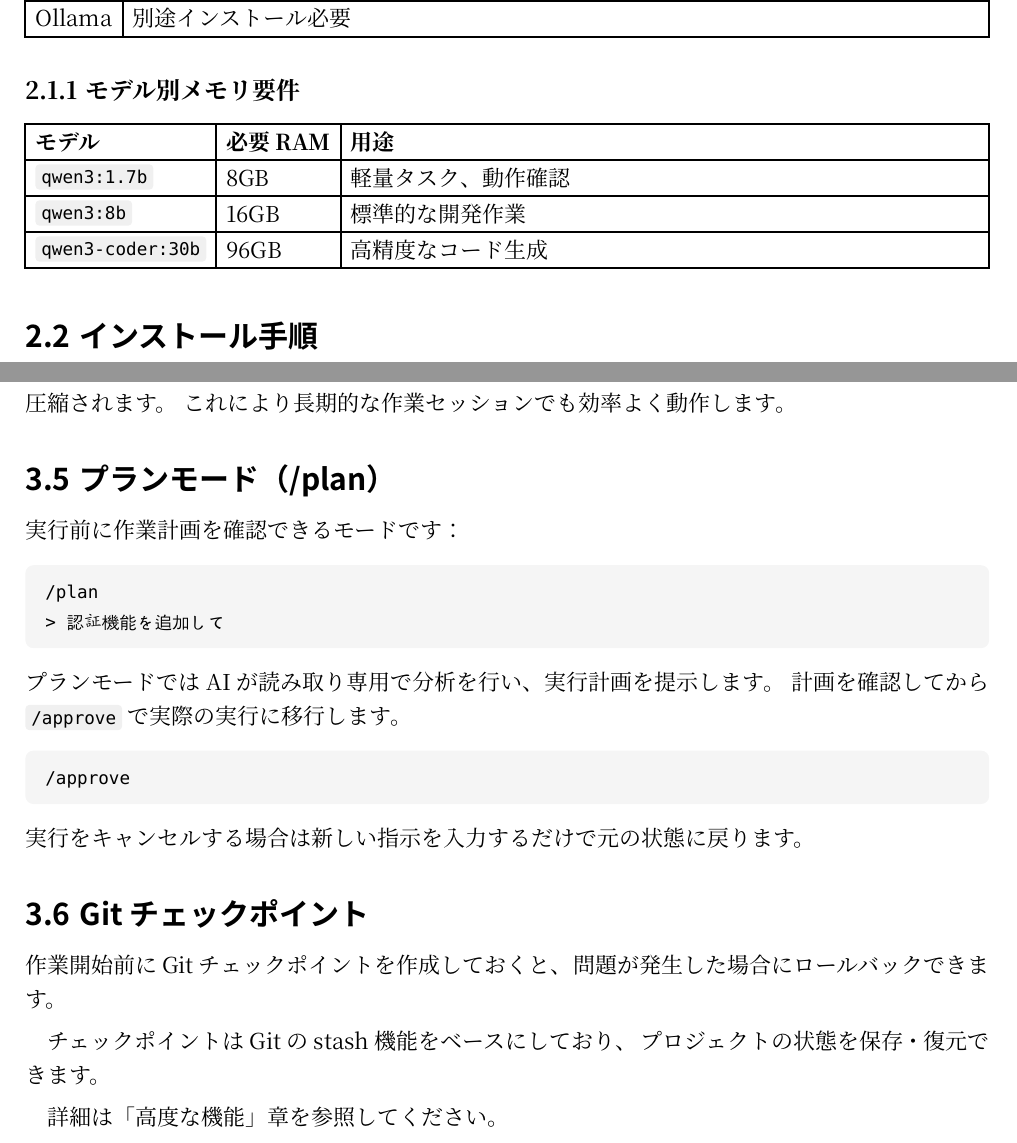
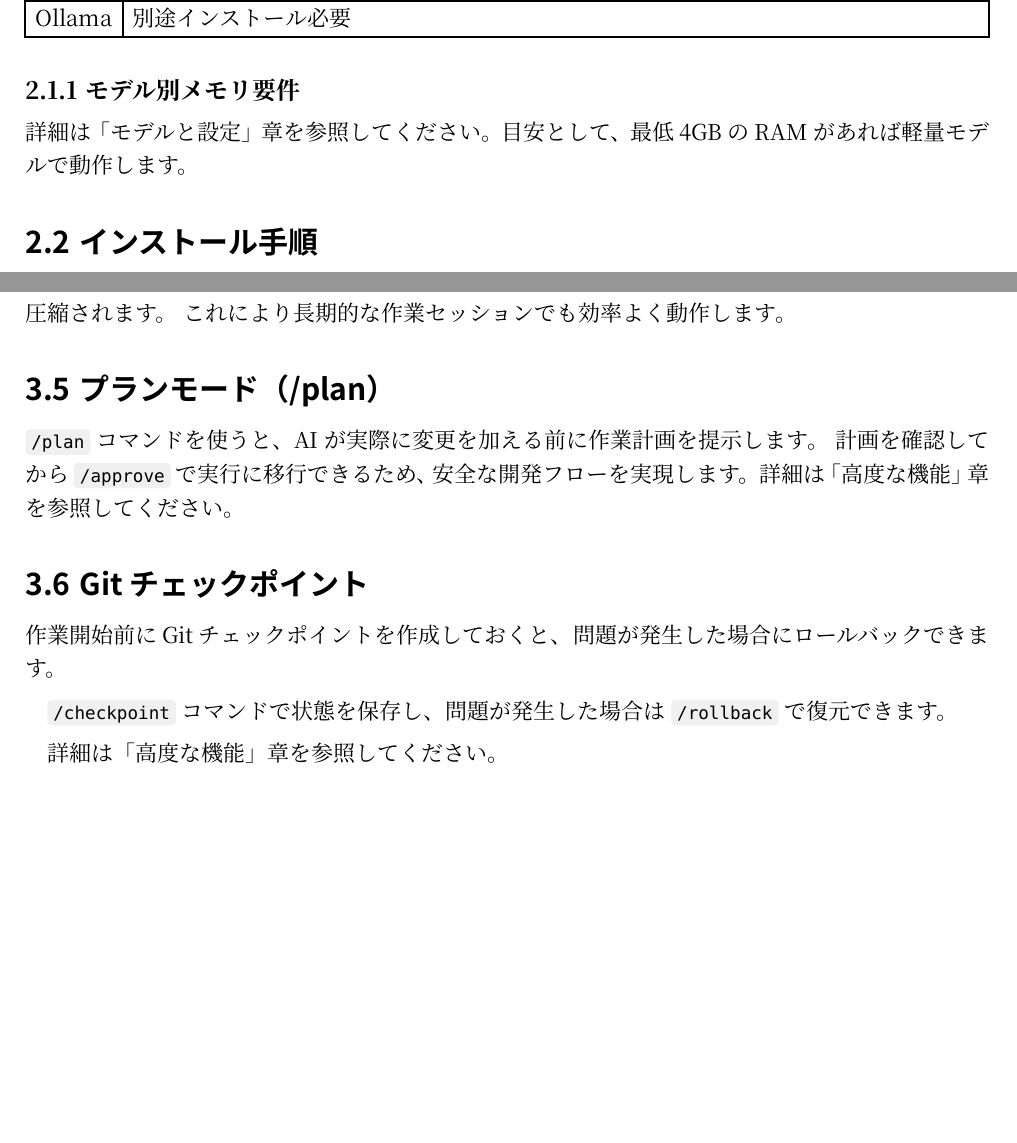
Before and after one commit to aoki-taquan/Introductory, a Typst document (guides/vibe-local/main.typ, which reads guides/vibe-local/chapters/02-インストール.typ, guides/vibe-local/chapters/03-基本操作.typ, guides/vibe-local/chapters/05-高度な機能.typ): two parts of pages 7 and 10 of 23 before the commit and two parts of pages 7 and 10 of 22 after it, joined at a grey line, cut so that both start at the same text, the shorter picture padded with empty space. Compiled offline with Typst 0.15.

Commit message:
Fix factual errors and structural issues in vibe-local guide
- Fix model RAM requirements: 96GB/16GB/8GB → 16GB+/8GB+/4GB+ (per README)
- Remove duplicate model table from ch02, add forward reference to ch06
- Fix env var table: remove =1 from variable name column
- Trim /plan intro in ch03 to avoid duplication with ch05
- Fix Git checkpoint language: replace "自動保存" with /checkpoint command
- Add /rollback command in ch03, ch05, ch07 for consistency
- Clarify MCP config uses separate mcp.json file (not INI config)
- Clarify Ollama manual install section with reason for fallback

https://claude.ai/code/session_01B18GQLeN4PNN1XY7Am4tWf

````diff
--- a/guides/vibe-local/chapters/02-インストール.typ
+++ b/guides/vibe-local/chapters/02-インストール.typ
@@ -17,14 +17,7 @@ vibe-local を利用するには以下が必要です：
 
 === モデル別メモリ要件
 
-#table(
-  columns: (auto, auto, 1fr),
-  align: (left, left, left),
-  table.header([*モデル*], [*必要 RAM*], [*用途*]),
-  [`qwen3:1.7b`], [8GB], [軽量タスク、動作確認],
-  [`qwen3:8b`], [16GB], [標準的な開発作業],
-  [`qwen3-coder:30b`], [96GB], [高精度なコード生成],
-)
+詳細は「モデルと設定」章を参照してください。目安として、最低 4GB の RAM があれば軽量モデルで動作します。
 
 == インストール手順
 
--- a/guides/vibe-local/chapters/03-基本操作.typ
+++ b/guides/vibe-local/chapters/03-基本操作.typ
@@ -70,29 +70,16 @@ vibe-local はセッションを JSONL 形式で保存します。
 
 == プランモード（/plan）
 
-実行前に作業計画を確認できるモードです：
-
-```
-/plan
-> 認証機能を追加して
-```
-
-プランモードでは AI が読み取り専用で分析を行い、実行計画を提示します。
-計画を確認してから `/approve` で実際の実行に移行します。
-
-```
-/approve
-```
-
-実行をキャンセルする場合は新しい指示を入力するだけで元の状態に戻ります。
+`/plan` コマンドを使うと、AI が実際に変更を加える前に作業計画を提示します。
+計画を確認してから `/approve` で実行に移行できるため、安全な開発フローを実現します。
+詳細は「高度な機能」章を参照してください。
 
 == Git チェックポイント
 
 作業開始前に Git チェックポイントを作成しておくと、
 問題が発生した場合にロールバックできます。
 
-チェックポイントは Git の stash 機能をベースにしており、
-プロジェクトの状態を保存・復元できます。
+`/checkpoint` コマンドで状態を保存し、問題が発生した場合は `/rollback` で復元できます。
 
 詳細は「高度な機能」章を参照してください。
 
--- a/guides/vibe-local/chapters/05-高度な機能.typ
+++ b/guides/vibe-local/chapters/05-高度な機能.typ
@@ -41,8 +41,8 @@ Git の stash 機能をベースとしたチェックポイントシステムで
 
 === チェックポイントの仕組み
 
-- 作業開始前に現在の状態を自動保存
-- エラーや予期しない変更があった場合に復元可能
+- `/checkpoint` コマンドで任意のタイミングで状態を保存
+- エラーや予期しない変更があった場合に `/rollback` で復元可能
 - 複数のチェックポイントを管理可能
 
 === 活用シーン
@@ -50,6 +50,6 @@ Git の stash 機能をベースとしたチェックポイントシステムで
 大きな変更を行う前にチェックポイントを作成しておくと安全です：
 
 ```
-> チェックポイントを作成してから全ファイルをリファクタリングして
+/checkpoint
 ```
 
@@ -57,6 +57,6 @@ Git の stash 機能をベースとしたチェックポイントシステムで
 
 ```
-> 最後のチェックポイントに戻して
+/rollback
 ```
 
 == スキルシステム
--- a/guides/vibe-local/chapters/06-モデルと設定.typ
+++ b/guides/vibe-local/chapters/06-モデルと設定.typ
@@ -11,9 +11,9 @@ vibe-local は Ollama 経由でローカルモデルを利用します。
   columns: (auto, auto, auto, 1fr),
   align: (left, left, left, left),
   table.header([*モデル名*], [*必要 RAM*], [*用途*], [*特徴*]),
-  [`qwen3-coder:30b`], [96GB], [高精度コード生成], [最高品質、大規模プロジェクト向け],
-  [`qwen3:8b`], [16GB], [標準開発作業], [バランス重視、推奨],
-  [`qwen3:1.7b`], [8GB], [軽量タスク], [低スペック環境向け],
+  [`qwen3-coder:30b`], [16GB+], [高精度コード生成], [最高品質、大規模プロジェクト向け],
+  [`qwen3:8b`], [8GB+], [標準開発作業], [バランス重視、推奨],
+  [`qwen3:1.7b`], [4GB+], [軽量タスク], [低スペック環境向け],
 )
 
 === サイドカーモデル
--- a/guides/vibe-local/chapters/07-Tips.typ
+++ b/guides/vibe-local/chapters/07-Tips.typ
@@ -25,8 +25,8 @@ AI は完璧ではありません。特に以下のコマンドを含む提案
 
 === Git チェックポイントを積極的に使う
 
-重要な変更の前には Git チェックポイントを作成しておくことを推奨します。
-これにより、問題が発生した場合に簡単に元の状態に戻せます。
+重要な変更の前には `/checkpoint` で状態を保存しておくことを推奨します。
+問題が発生した場合は `/rollback` で簡単に元の状態に戻せます。
 
 == 効率的な使い方
 
@@ -78,7 +78,7 @@ vibe-local -p "src/ ディレクトリのコードをレビューして問題点
 
 === メモリが少ない環境での工夫
 
-RAM が 8GB 程度の場合は `qwen3:1.7b` を使用し、
+RAM が 4〜8GB 程度の場合は `qwen3:1.7b` を使用し、
 タスクを細かく分割して処理するのが効果的です。
 
 == よくある問題と解決策
````
Also changed, not shown: guides/vibe-local/chapters/01-はじめに.typ (+1 -1 lines), vibe-local入門.pdf, guides/vibe-local/chapters/02-インストール.typ (6 more changed lines), guides/vibe-local/chapters/05-高度な機能.typ (5 more changed lines), guides/vibe-local/chapters/06-モデルと設定.typ (6 more changed lines).
